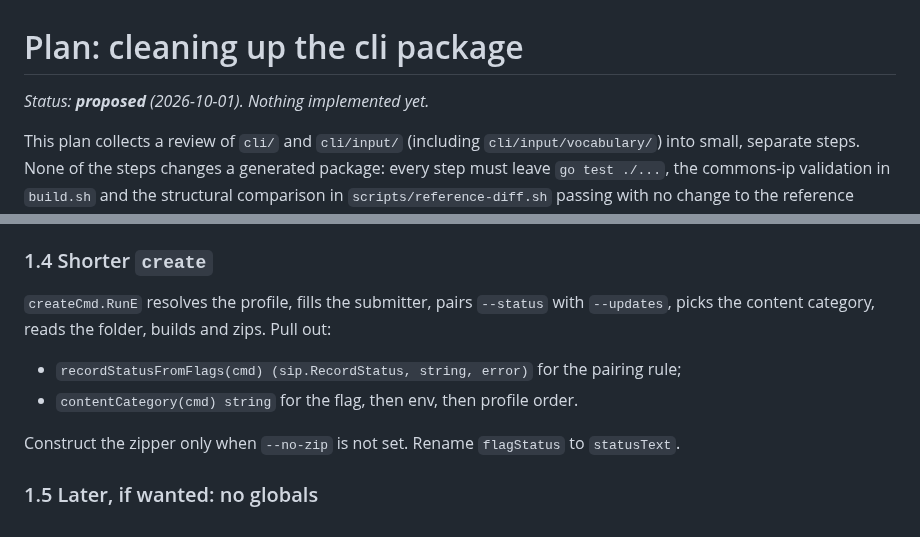
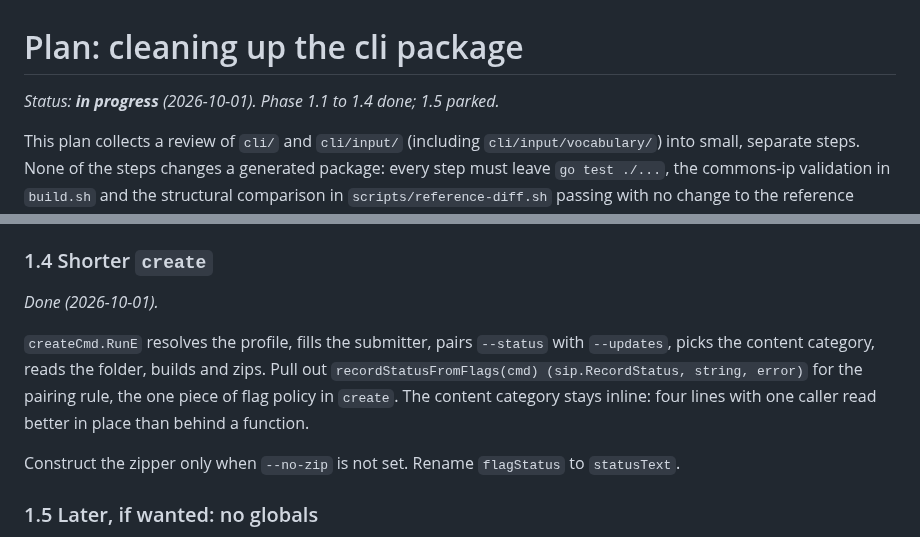
Before and after one commit to ugent-library/sip-creator, a Markdown page: docs/plans/cli-cleanup.md, 2 parts joined by grey strips. Drawn GitHub-style.

Commit message:
Changed: the cli cleanup plan records Phase 1.1 to 1.4 as done
Co-Authored-By: Claude Opus 5.5 <noreply@anthropic.com>

```diff
--- a/docs/plans/cli-cleanup.md
+++ b/docs/plans/cli-cleanup.md
@@ -1,6 +1,6 @@
 # Plan: cleaning up the cli package
 
-*Status: **proposed** (2026-10-01). Nothing implemented yet.*
+*Status: **in progress** (2026-10-01). Phase 1.1 to 1.4 done; 1.5 parked.*
 
 This plan collects a review of `cli/` and `cli/input/` (including
 `cli/input/vocabulary/`) into small, separate steps. None of the steps changes a
@@ -49,11 +49,13 @@ line `check` prints to stdout from a script, gets log lines mixed in. Write logs
 
 ### 1.4 Shorter `create`
 
+*Done (2026-10-01).*
+
 `createCmd.RunE` resolves the profile, fills the submitter, pairs `--status` with
-`--updates`, picks the content category, reads the folder, builds and zips. Pull out:
-
-- `recordStatusFromFlags(cmd) (sip.RecordStatus, string, error)` for the pairing rule;
-- `contentCategory(cmd) string` for the flag, then env, then profile order.
+`--updates`, picks the content category, reads the folder, builds and zips. Pull out
+`recordStatusFromFlags(cmd) (sip.RecordStatus, string, error)` for the pairing rule,
+the one piece of flag policy in `create`. The content category stays inline: four
+lines with one caller read better in place than behind a function.
 
 Construct the zipper only when `--no-zip` is not set. Rename `flagStatus` to
 `statusText`.
```
